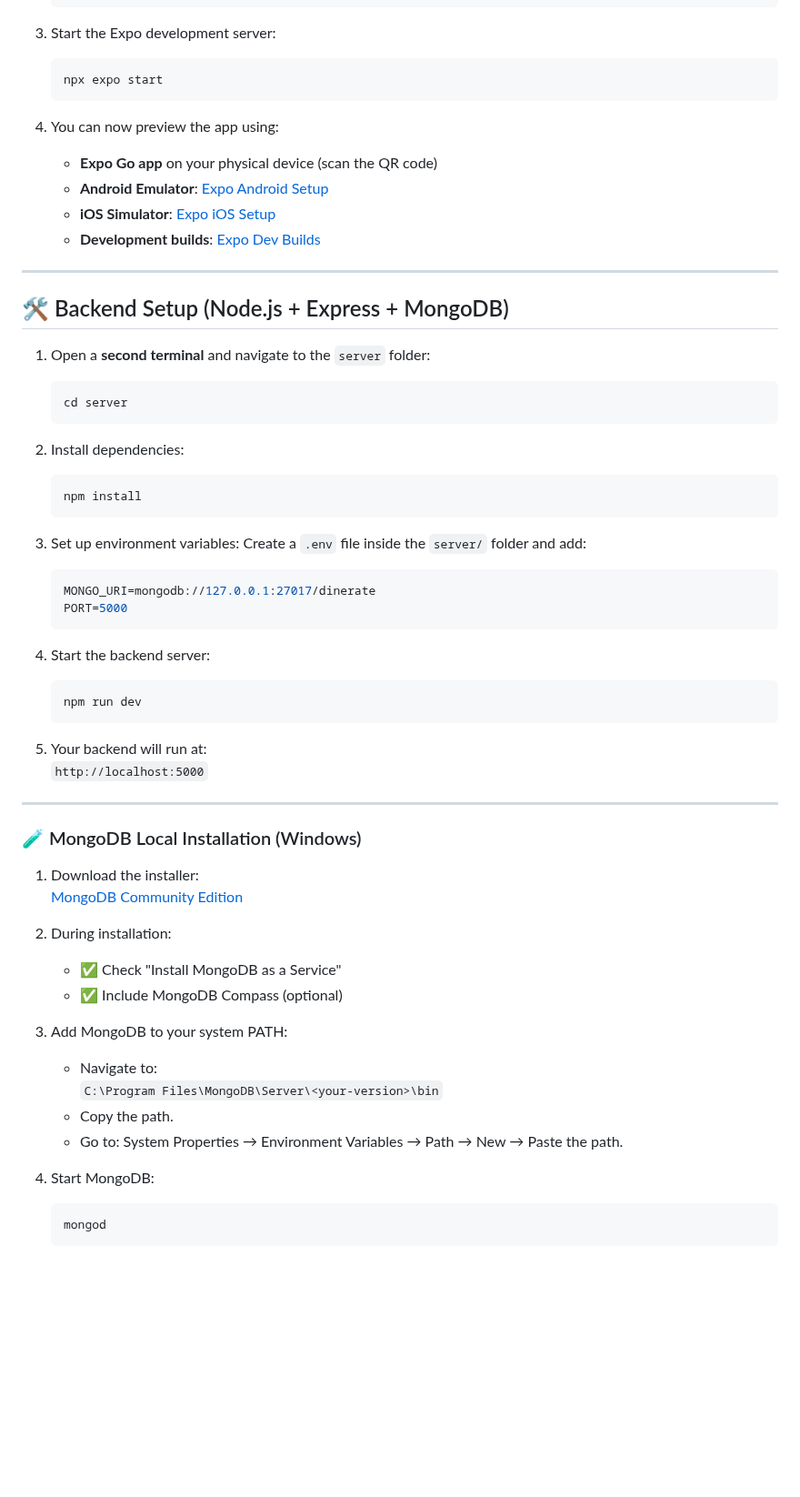
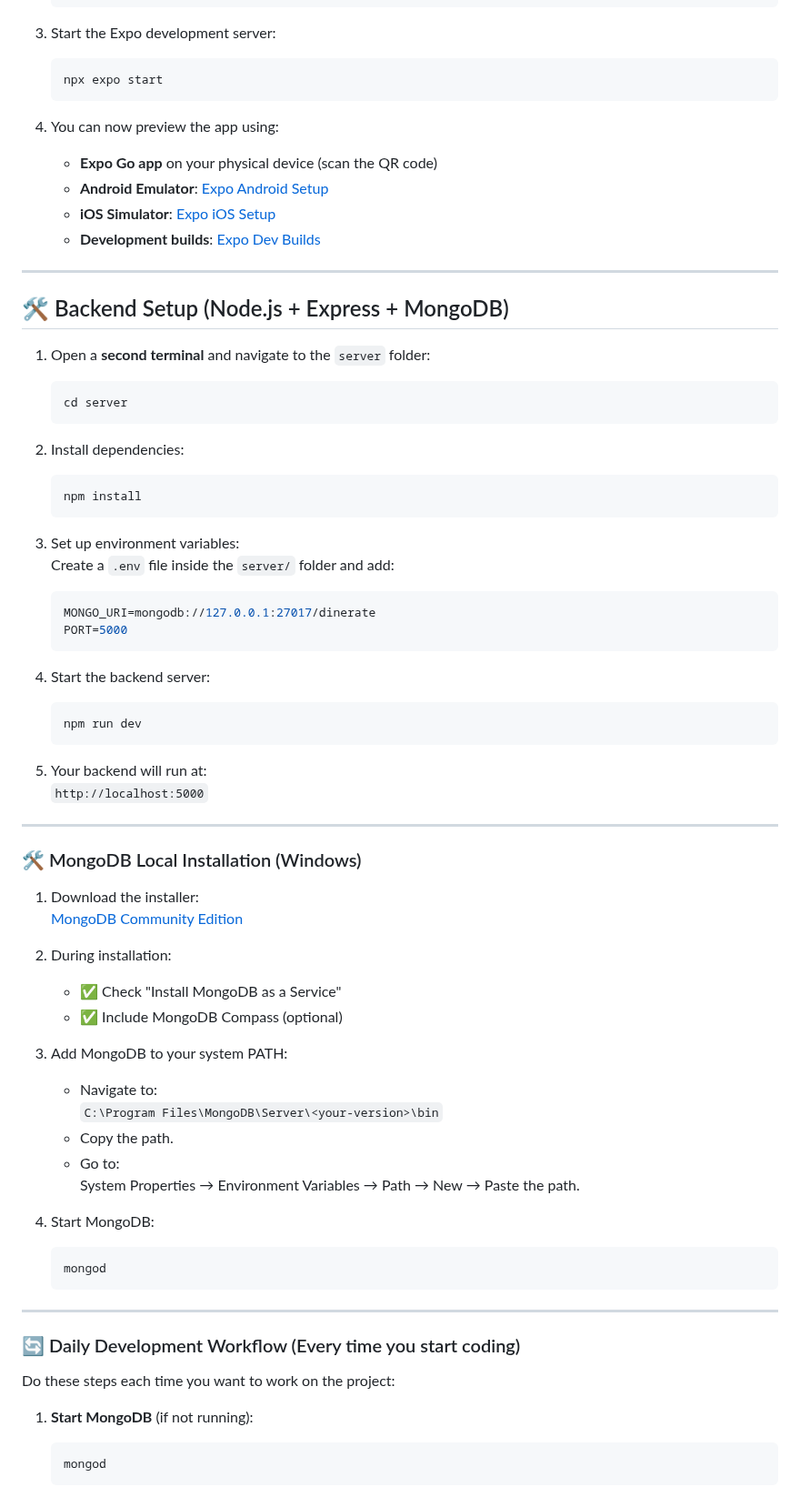
Before and after one commit to GatorHong/DineRate, a Markdown page: README.md, the part around one of its changes. Shown at 91% size. Drawn GitHub-style; blank space fills up the shorter version.

````diff
--- a/README.md
+++ b/README.md
@@ -55,62 +86,75 @@ Follow these steps to get the project running locally.
 
 3. Start the Expo development server:
-   ```bash
-   npx expo start
-   ```
+    ```bash
+    npx expo start
+    ```
 
 4. You can now preview the app using:
-   - **Expo Go app** on your physical device (scan the QR code)
-   - **Android Emulator**: [Expo Android Setup](https://docs.expo.dev/workflow/android-studio-emulator/)
-   - **iOS Simulator**: [Expo iOS Setup](https://docs.expo.dev/workflow/ios-simulator/)
-   - **Development builds**: [Expo Dev Builds](https://docs.expo.dev/develop/development-builds/introduction/)
+    - **Expo Go app** on your physical device (scan the QR code)
+    - **Android Emulator**: [Expo Android Setup](https://docs.expo.dev/workflow/android-studio-emulator/)
+    - **iOS Simulator**: [Expo iOS Setup](https://docs.expo.dev/workflow/ios-simulator/)
+    - **Development builds**: [Expo Dev Builds](https://docs.expo.dev/develop/development-builds/introduction/)
 
 ---
 
 ## 🛠️ Backend Setup (Node.js + Express + MongoDB)
 
 1. Open a **second terminal** and navigate to the `server` folder:
-   ```bash
-   cd server
-   ```
+    ```bash
+    cd server
+    ```
 
 2. Install dependencies:
-   ```bash
-   npm install
-   ```
+    ```bash
+    npm install
+    ```
 
 3. Set up environment variables:
-   Create a `.env` file inside the `server/` folder and add:
-   ```env
-   MONGO_URI=mongodb://127.0.0.1:27017/dinerate
-   PORT=5000
-   ```
+    Create a `.env` file inside the `server/` folder and add:
+    ```env
+    MONGO_URI=mongodb://127.0.0.1:27017/dinerate
+    PORT=5000
+    ```
 
 4. Start the backend server:
-   ```bash
-   npm run dev
-   ```
+    ```bash
+    npm run dev
+    ```
 
 5. Your backend will run at:
-   `http://localhost:5000`
+    `http://localhost:5000`
 
 ---
 
-### 🧪 MongoDB Local Installation (Windows)
+### 🛠️ MongoDB Local Installation (Windows)
 
 1. Download the installer:
-   [MongoDB Community Edition](https://www.mongodb.com/try/download/community)
+    [MongoDB Community Edition](https://www.mongodb.com/try/download/community)
 
 2. During installation:
-   - ✅ Check "Install MongoDB as a Service"
-   - ✅ Include MongoDB Compass (optional)
+    - ✅ Check "Install MongoDB as a Service"
+    - ✅ Include MongoDB Compass (optional)
 
 3. Add MongoDB to your system PATH:
-   - Navigate to:
-     `C:\Program Files\MongoDB\Server\<your-version>\bin`
-   - Copy the path.
-   - Go to: System Properties → Environment Variables → Path → New → Paste the path.
+    - Navigate to:
+        `C:\Program Files\MongoDB\Server\<your-version>\bin`
+    - Copy the path.
+    - Go to:
+        System Properties → Environment Variables → Path → New → Paste the path.
 
 4. Start MongoDB:
-   ```bash
-   mongod
-   ```
+    ```bash
+    mongod
+    ```
+
+---
+
+### 🔄 Daily Development Workflow (Every time you start coding)
+
+Do these steps each time you want to work on the project:
+
+1. **Start MongoDB** (if not running):
+    ```bash
+    mongod
+    ```
+
````
Also changed, not shown: other parts of README.md (+71 -28 lines).
